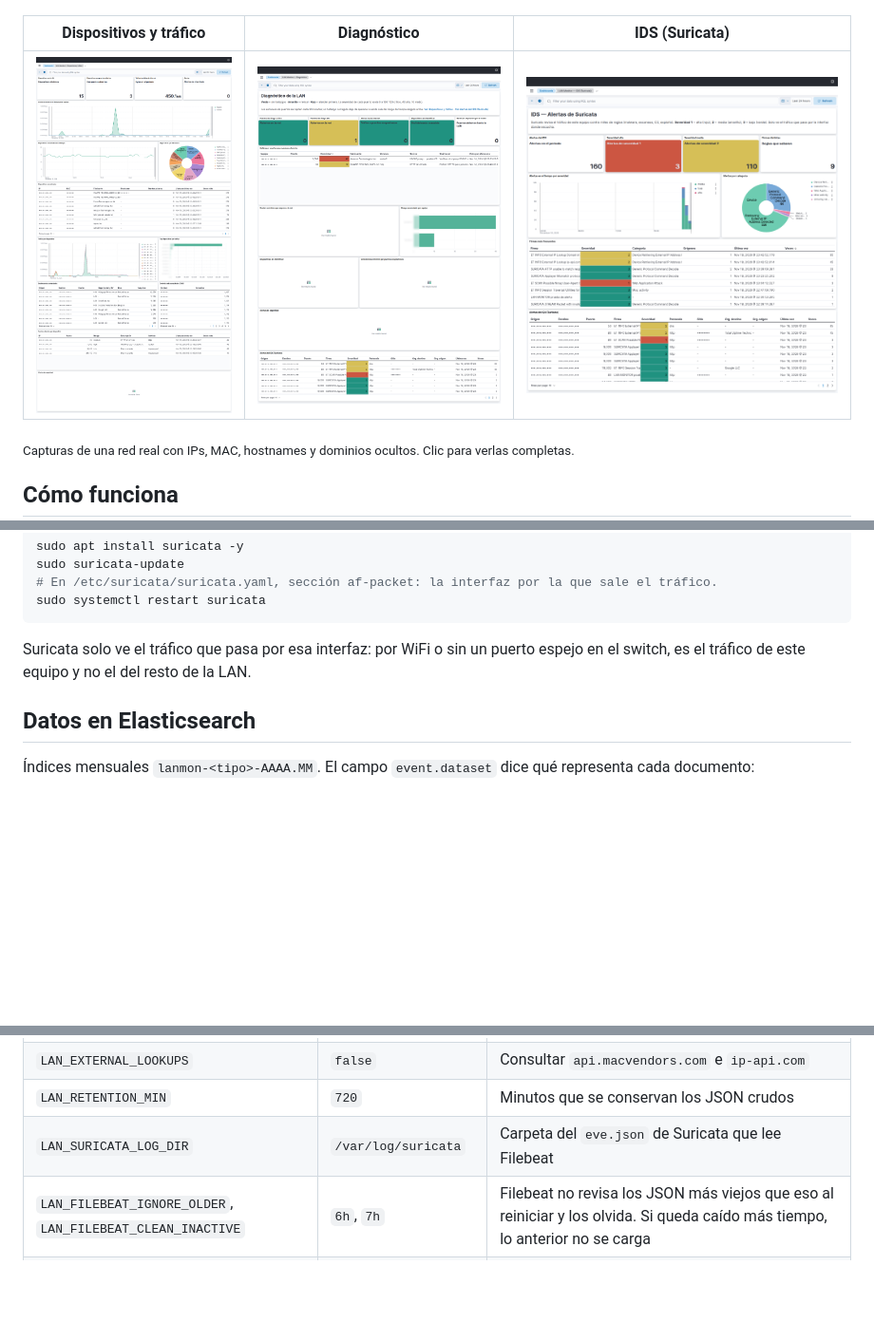
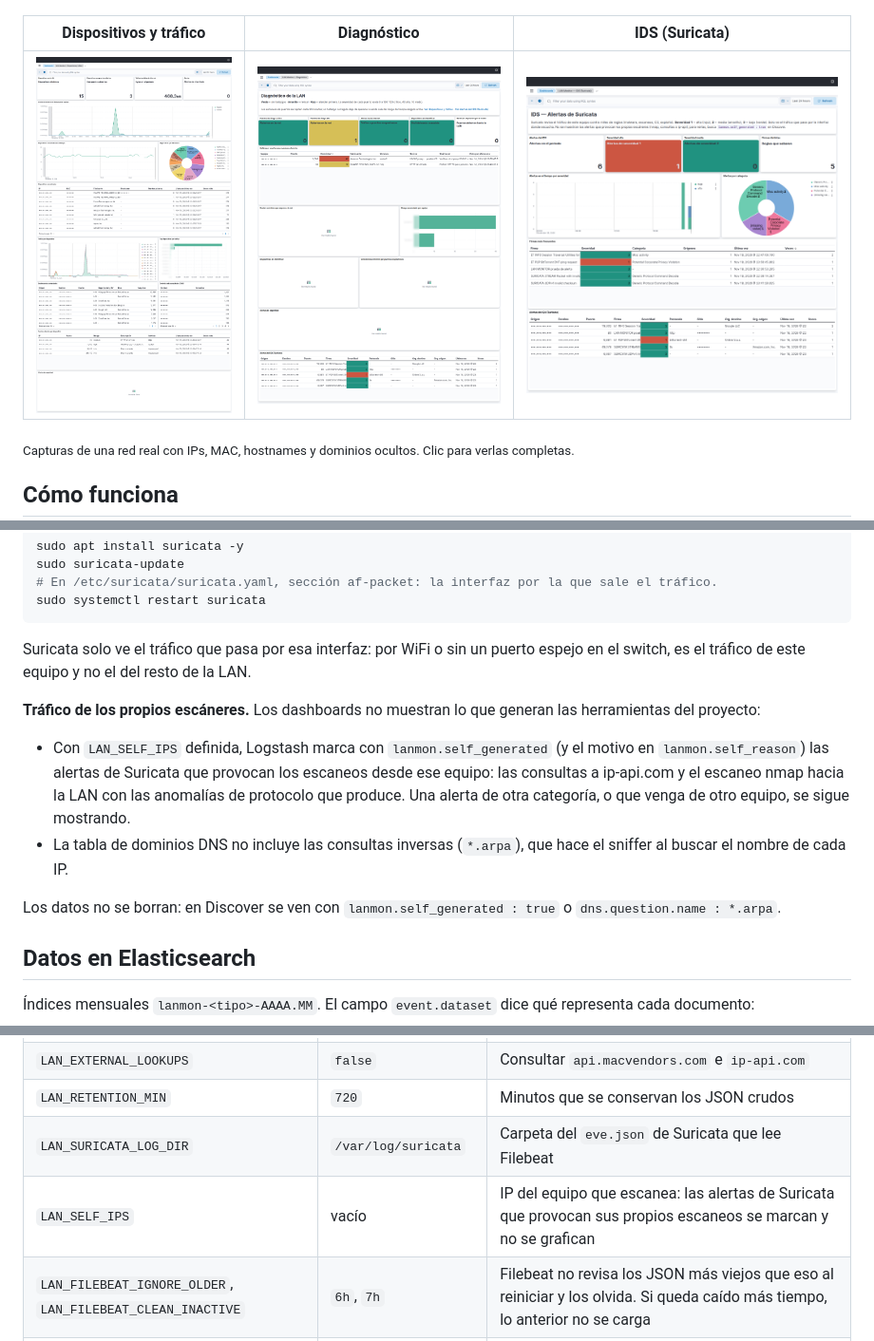
Before and after one commit to epobletevv/lan-monitor, a Markdown page: README.md, 3 parts joined by grey strips. Shown at 95% size. Drawn GitHub-style; pictures changed too: docs/img/dashboard-diagnostico.png, docs/img/dashboard-ids.png, docs/img/dashboard-trafico.png; blank space fills up the shorter version.

```diff
--- a/README.md
+++ b/README.md
@@ -108,6 +108,13 @@ sudo systemctl restart suricata
 
 Suricata solo ve el tráfico que pasa por esa interfaz: por WiFi o sin un puerto espejo en el switch, es el tráfico de este equipo y no el del resto de la LAN.
 
+**Tráfico de los propios escáneres.** Los dashboards no muestran lo que generan las herramientas del proyecto:
+
+- Con `LAN_SELF_IPS` definida, Logstash marca con `lanmon.self_generated` (y el motivo en `lanmon.self_reason`) las alertas de Suricata que provocan los escaneos desde ese equipo: las consultas a ip-api.com y el escaneo nmap hacia la LAN con las anomalías de protocolo que produce. Una alerta de otra categoría, o que venga de otro equipo, se sigue mostrando.
+- La tabla de dominios DNS no incluye las consultas inversas (`*.arpa`), que hace el sniffer al buscar el nombre de cada IP.
+
+Los datos no se borran: en Discover se ven con `lanmon.self_generated : true` o `dns.question.name : *.arpa`.
+
 ## Datos en Elasticsearch
 
 Índices mensuales `lanmon-<tipo>-AAAA.MM`. El campo `event.dataset` dice qué representa cada documento:
@@ -150,6 +157,7 @@ Nada está fijo en el código: los escáneres leen todo de variables de entorno
 | `LAN_EXTERNAL_LOOKUPS` | `false` | Consultar `api.macvendors.com` e `ip-api.com` |
 | `LAN_RETENTION_MIN` | `720` | Minutos que se conservan los JSON crudos |
 | `LAN_SURICATA_LOG_DIR` | `/var/log/suricata` | Carpeta del `eve.json` de Suricata que lee Filebeat |
+| `LAN_SELF_IPS` | vacío | IP del equipo que escanea: las alertas de Suricata que provocan sus propios escaneos se marcan y no se grafican |
 | `LAN_FILEBEAT_IGNORE_OLDER`, `LAN_FILEBEAT_CLEAN_INACTIVE` | `6h`, `7h` | Filebeat no revisa los JSON más viejos que eso al reiniciar y los olvida. Si queda caído más tiempo, lo anterior no se carga |
 | `ELK_VERSION`, `ES_HEAP` | `8.13.0`, `1g` | Versión de Elastic y memoria de Elasticsearch |
 | `BIND_ADDR`, `ES_PORT`, `KIBANA_PORT` | `127.0.0.1`, `9200`, `5601` | Dónde se publican Elasticsearch y Kibana |
```
Also changed, not shown: CHANGELOG.md (+1 -0 lines), docs/img/portada.png, 7 other files.
